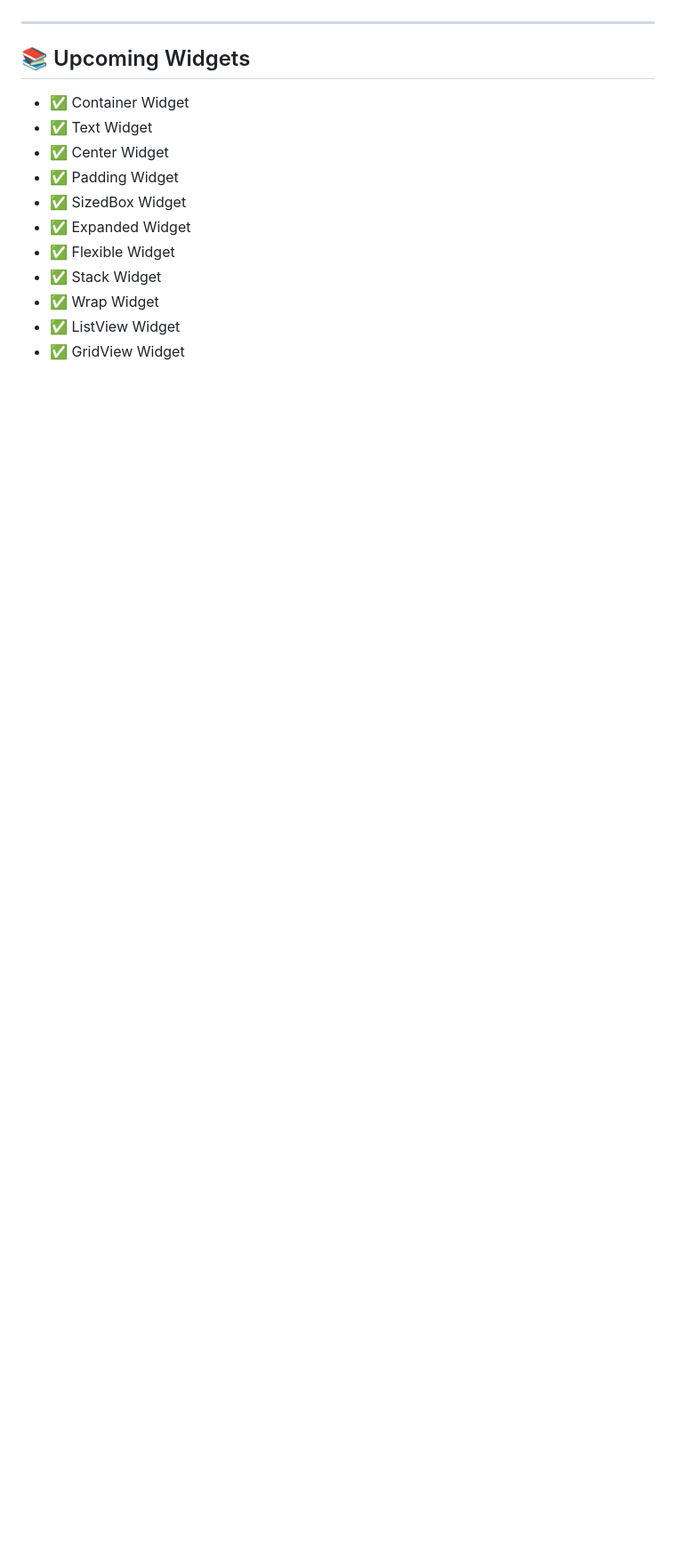
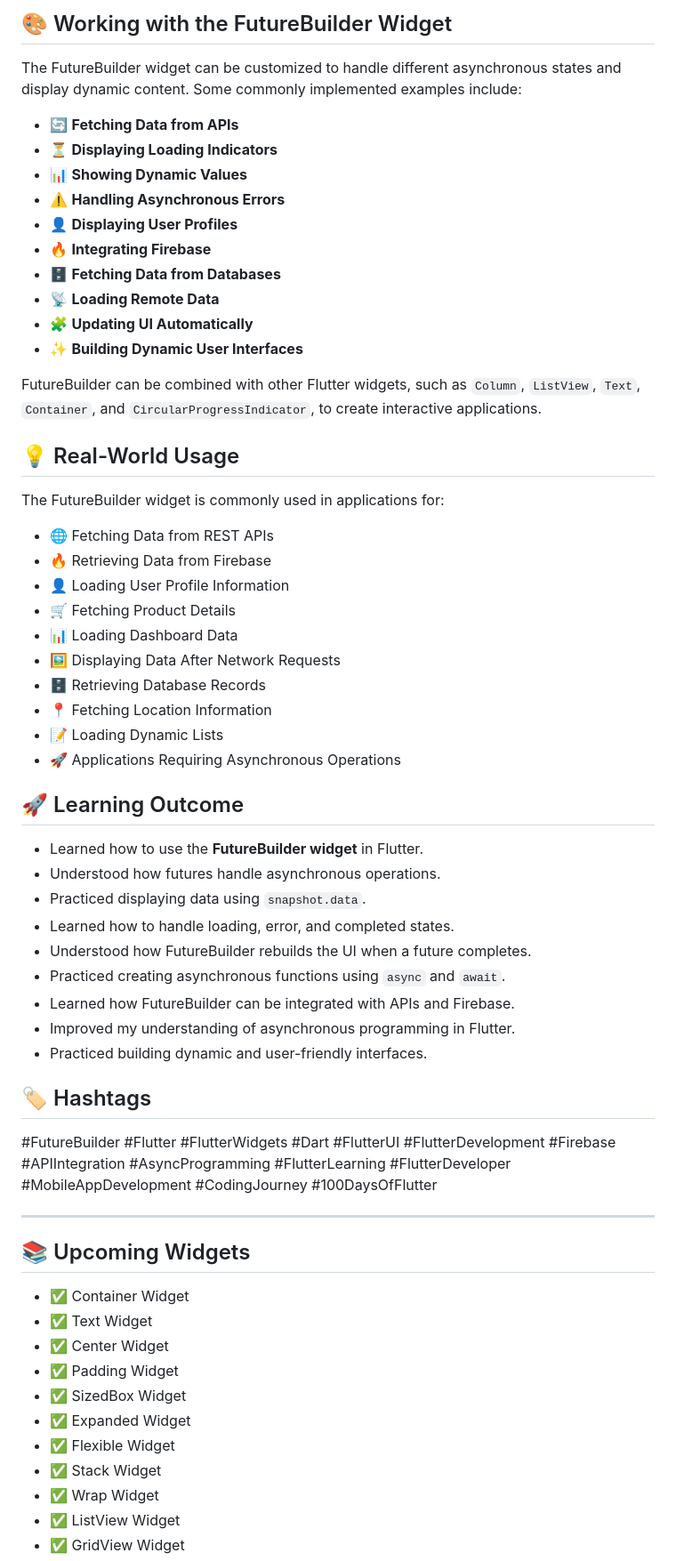
Before and after one commit to kishan-ghulekar/Flutter-Dart-Practice, a Markdown page: flutter_codes/README.md, the part around one of its changes. Shown at 89% size. Rendered like a GitHub page; blank space fills up the shorter version.

```diff
--- a/flutter_codes/README.md
+++ b/flutter_codes/README.md
@@ -2708,3 +2763,50 @@ The StreamBuilder widget is commonly used in applications for:
+## 🎨 Working with the FutureBuilder Widget
+
+The FutureBuilder widget can be customized to handle different asynchronous states and display dynamic content. Some commonly implemented examples include:
+
+- 🔄 **Fetching Data from APIs**
+- ⏳ **Displaying Loading Indicators**
+- 📊 **Showing Dynamic Values**
+- ⚠️ **Handling Asynchronous Errors**
+- 👤 **Displaying User Profiles**
+- 🔥 **Integrating Firebase**
+- 🗄️ **Fetching Data from Databases**
+- 📡 **Loading Remote Data**
+- 🧩 **Updating UI Automatically**
+- ✨ **Building Dynamic User Interfaces**
+
+FutureBuilder can be combined with other Flutter widgets, such as `Column`, `ListView`, `Text`, `Container`, and `CircularProgressIndicator`, to create interactive applications.
+
+## 💡 Real-World Usage
+
+The FutureBuilder widget is commonly used in applications for:
+
+- 🌐 Fetching Data from REST APIs
+- 🔥 Retrieving Data from Firebase
+- 👤 Loading User Profile Information
+- 🛒 Fetching Product Details
+- 📊 Loading Dashboard Data
+- 🖼️ Displaying Data After Network Requests
+- 🗄️ Retrieving Database Records
+- 📍 Fetching Location Information
+- 📝 Loading Dynamic Lists
+- 🚀 Applications Requiring Asynchronous Operations
+
+## 🚀 Learning Outcome
+
+- Learned how to use the **FutureBuilder widget** in Flutter.
+- Understood how futures handle asynchronous operations.
+- Practiced displaying data using `snapshot.data`.
+- Learned how to handle loading, error, and completed states.
+- Understood how FutureBuilder rebuilds the UI when a future completes.
+- Practiced creating asynchronous functions using `async` and `await`.
+- Learned how FutureBuilder can be integrated with APIs and Firebase.
+- Improved my understanding of asynchronous programming in Flutter.
+- Practiced building dynamic and user-friendly interfaces.
+
+## 🏷️ Hashtags
+
+#FutureBuilder #Flutter #FlutterWidgets #Dart #FlutterUI #FlutterDevelopment #Firebase #APIIntegration #AsyncProgramming #FlutterLearning #FlutterDeveloper #MobileAppDevelopment #CodingJourney #100DaysOfFlutter
 
 ---
 
```
Also changed, not shown: other parts of flutter_codes/README.md (+57 -1 lines).
